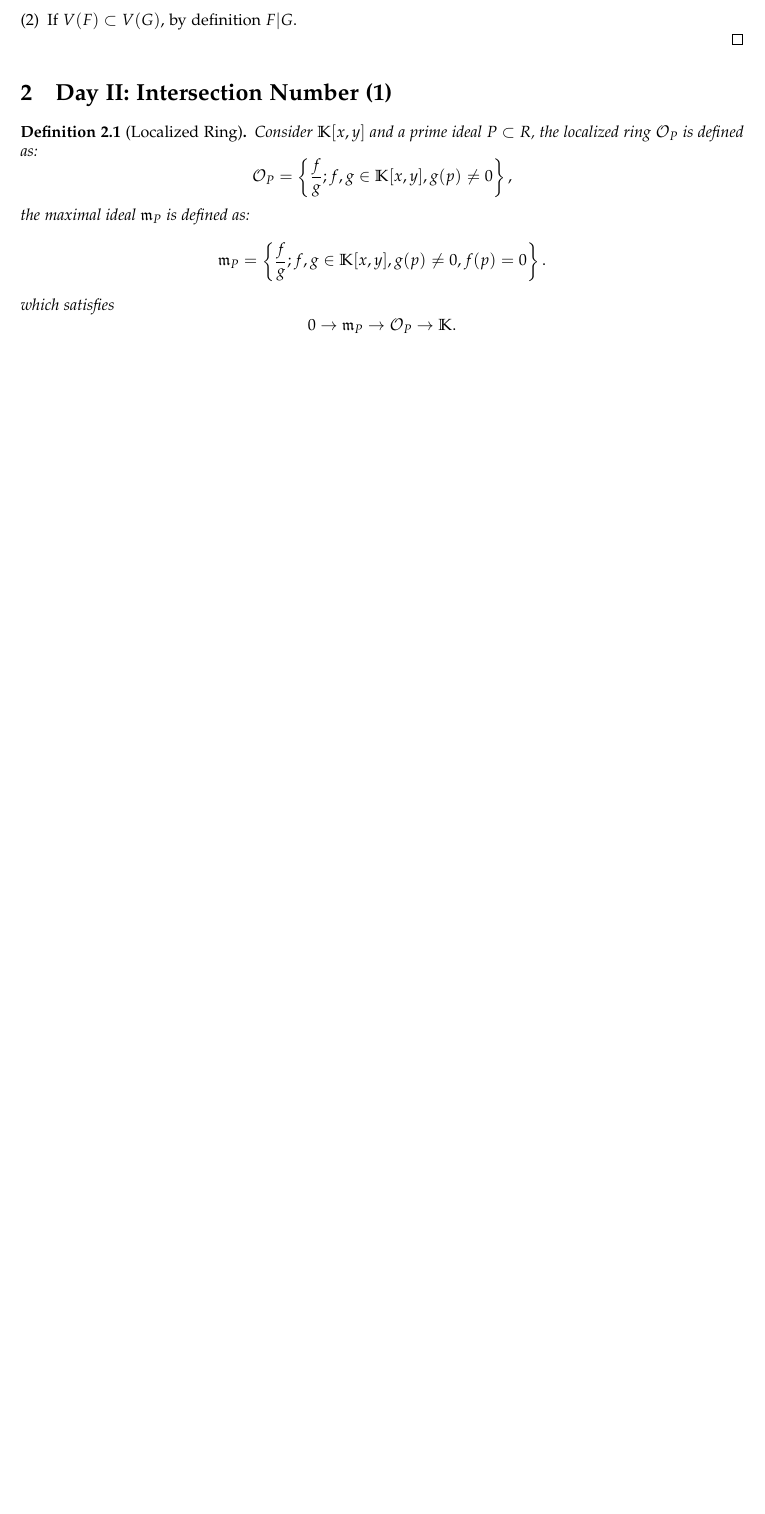
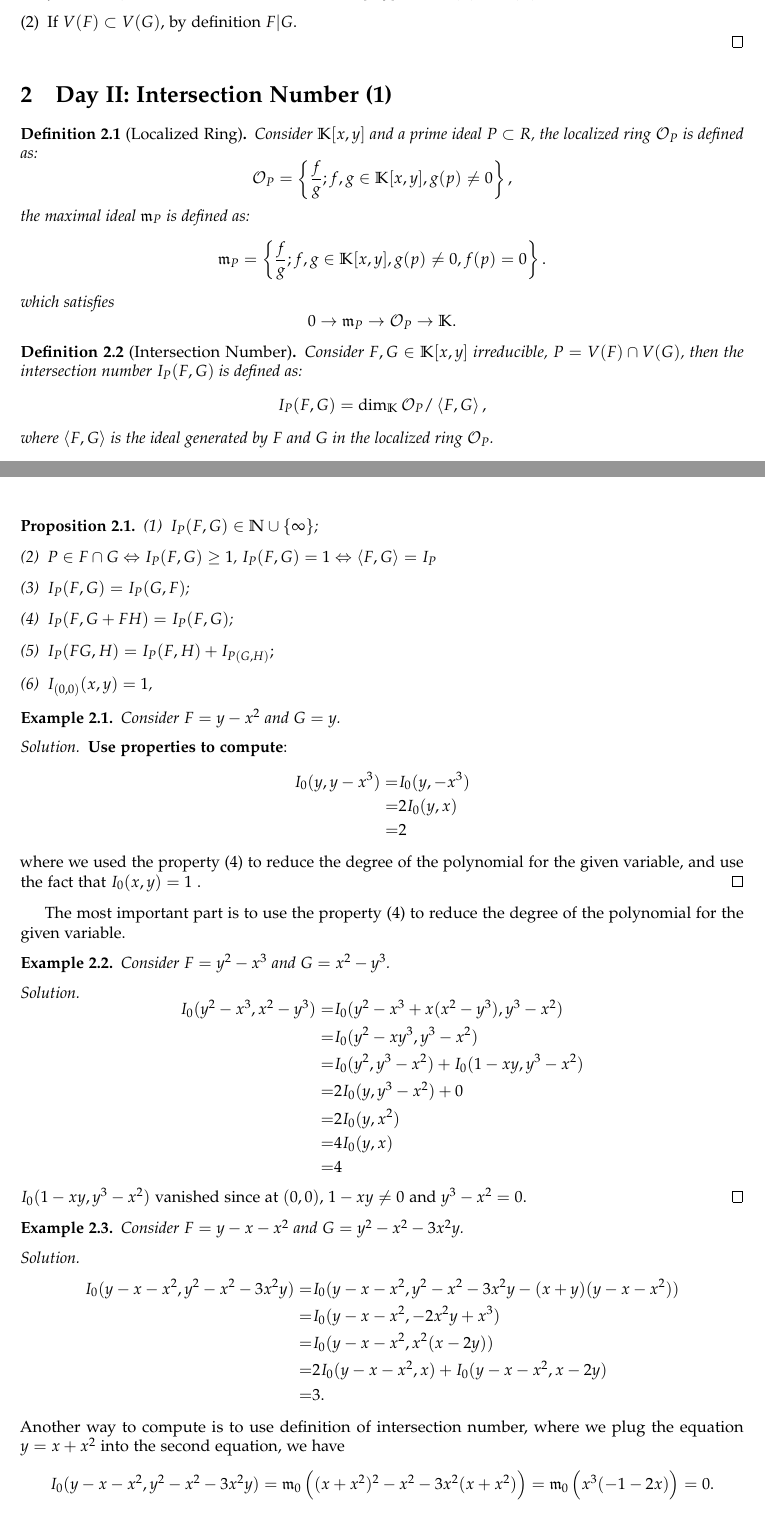
Before and after one commit to pxwg/2025_geo_math, a LaTeX document (ag/main.tex): part of page 2 of 2 before the commit and two parts of pages 2 and 3 of 3 after it, the two joined at a grey line, cut so that both start at the same text, the shorter picture padded with empty space. Compiled offline with pdfLaTeX.

Commit message:
update for day2 3/4

```diff
--- a/ag/main.tex
+++ b/ag/main.tex
@@ -168,5 +168,76 @@ From here on, we assume that $ \mathbb{K}$ is an algebraic closed field.
   \end{equation*}
 \end{definition}
 
+\begin{definition}[Intersection Number]
+  Consider $ F, G \in \mathbb{K}[x,y]$ irreducible, $ P = V(F) \cap V(G)$, then the intersection number $ I_P(F,G)$ is defined as:
+  \begin{equation*}
+    I_{P}(F,G) = \dim_{\mathbb{K}} \mathcal{O}_P / \left< F,G \right>,
+  \end{equation*}
+  where $\left< F,G \right>$ is the ideal generated by $ F$ and $ G$ in the localized ring $ \mathcal{O}_P$.
+\end{definition}
+
+\begin{proposition}
+  \begin{enumerate}[(1)]
+    \item $ I_{P}(F,G) \in \mathbb{N} \cup \left\{ \infty  \right\}$;
+    \item $ P \in F \cap G \Leftrightarrow I_{P}(F,G) \ge 1$, $ I_{P}(F,G) = 1 \Leftrightarrow \left< F,G \right> = I_{P}$
+    \item $ I_{P}(F,G) = I_{P}(G,F)$;
+    \item $ I_{P}(F, G+FH) = I_{P}(F,G)$;
+    \item $ I_{P}(FG, H) = I_{P}(F,H) + I_{P(G,H)};$
+    \item $ I_{(0,0)}(x,y) = 1$,
+  \end{enumerate}
+\end{proposition}
+
+\begin{example}
+  Consider $ F = y - x^{2}$ and $ G = y$.
+\end{example}
+\begin{solution}
+  \textbf{Use properties to compute}:
+  \begin{equation*}
+    \begin{aligned}
+      I_{0}(y, y - x^{3}) = & I_{0}(y , - x^3) \\
+      = & 2 I_0 (y,x) \\
+      = & 2
+    \end{aligned}
+  \end{equation*}
+  where we used the property (4) to reduce the degree of the polynomial for the given variable, and use the fact that $ I_{0}(x,y) = 1$ .
+\end{solution}
+The most important part is to use the property (4) to reduce the degree of the polynomial for the given variable.
+\begin{example}
+  Consider $ F = y^{2} - x^{3}$ and $ G = x^{2} - y^{3}$.
+\end{example}
+\begin{solution}
+  \begin{equation*}
+    \begin{aligned}
+      I_{0}(y^{2} - x^{3}, x^{2} - y^{3}) = & I_{0}(y^{2} - x^{3} + x (x^{2} - y^{3}), y^{3} - x^{2}) \\
+      = & I_0(y^{2} - x y^{3}, y^{3} - x^{2}) \\
+      = & I_0(y^{2}, y^{3} - x^{2}) + I_0(1 - x y, y^{3} - x^{2}) \\
+      = & 2 I_0(y, y^{3} - x^{2}) + 0\\
+      = & 2 I_0(y, x^{2})\\
+      = & 4 I_0(y,x) \\
+      = & 4\\
+    \end{aligned}
+  \end{equation*}
+  $ I_0(1-xy, y^{3} - x^{2})$ vanished since at $ (0,0)$, $ 1 - xy \neq 0$ and $ y^{3} - x^{2} = 0$.
+\end{solution}
+
+\begin{example}
+  Consider $ F = y - x - x^{2}$ and $ G = y^{2} - x^{2} - 3 x^{2}y$.
+\end{example}
+\begin{solution}
+  \begin{equation*}
+    \begin{aligned}
+      I_{0}(y-x- x^{2} , y^{2} - x^{2} - 3 x^{2}y) = & I_{0}(y - x - x^{2} , y^{2} - x^{2} - 3 x^{2}y - (x+y)(y - x - x^{2})) \\
+      = & I_{0}(y - x - x^{2} , - 2 x^{2}y + x^{3}) \\
+      = & I_0(y - x - x^{2}, x^{2} (x - 2y)) \\
+      = & 2 I_0(y - x - x^{2}, x) + I_0(y - x - x^{2}, x - 2y) \\
+      = & 3.
+    \end{aligned}
+  \end{equation*}
+  Another way to compute is to use definition of intersection number, where we plug the equation $ y = x+x^{2}$ into the second equation, we have
+  \begin{equation*}
+    I_{0}(y - x - x^{2} , y^{2} - x^{2} - 3 x^{2}y) = \mathfrak{m}_0\left( (x+x^{2})^{2} - x^{2} - 3 x^{2}(x+x^{2}) \right) = \mathfrak{m}_0 \left( x^{3}(-1-2x) \right) = 0.
+  \end{equation*}
+\end{solution}
+
 \label{LastPage}
 \end{document}
```
Also changed, not shown: ag/main.pdf.
